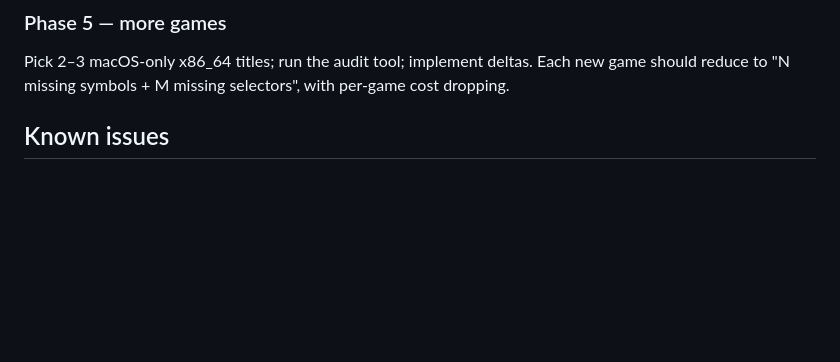
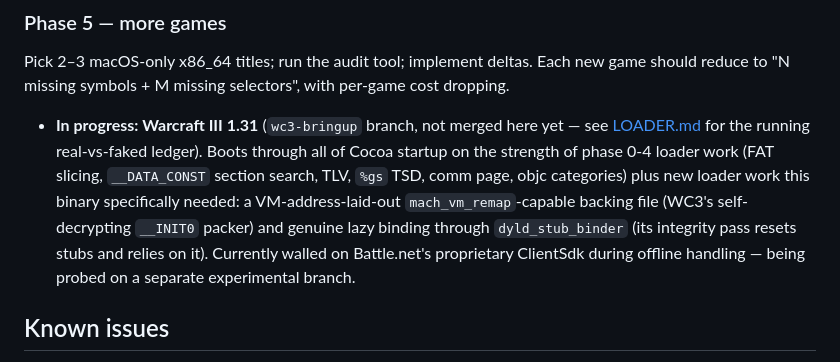
Before and after one commit to moonshadow565/macholo, a Markdown page: docs/PLAN.md, the part around the change. GitHub-like rendering; blank space fills up the shorter version.

Commit message:
docs: note WC3 bring-up status under phase 5

```diff
--- a/docs/PLAN.md
+++ b/docs/PLAN.md
@@ -150,6 +150,15 @@ enumerate via dispatch logging on 16.3, which drives the same Metal path when av
 ### Phase 5 — more games
 Pick 2–3 macOS-only x86_64 titles; run the audit tool; implement deltas. Each new game
 should reduce to "N missing symbols + M missing selectors", with per-game cost dropping.
+- **In progress: Warcraft III 1.31** (`wc3-bringup` branch, not merged here yet — see
+  [LOADER.md](LOADER.md) for the running real-vs-faked ledger). Boots through all of
+  Cocoa startup on the strength of phase 0-4 loader work (FAT slicing, `__DATA_CONST`
+  section search, TLV, `%gs` TSD, comm page, objc categories) plus new loader work
+  this binary specifically needed: a VM-address-laid-out `mach_vm_remap`-capable
+  backing file (WC3's self-decrypting `__INIT0` packer) and genuine lazy binding
+  through `dyld_stub_binder` (its integrity pass resets stubs and relies on it).
+  Currently walled on Battle.net's proprietary ClientSdk during offline handling —
+  being probed on a separate experimental branch.
 
 ## Known issues
 - ~~16.3 + llvmpipe >4 threads segfaults~~ **RETRACTED (same day).** The "crash" never
```
